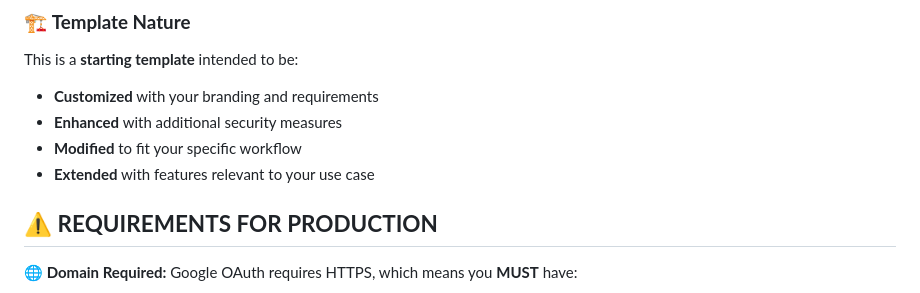
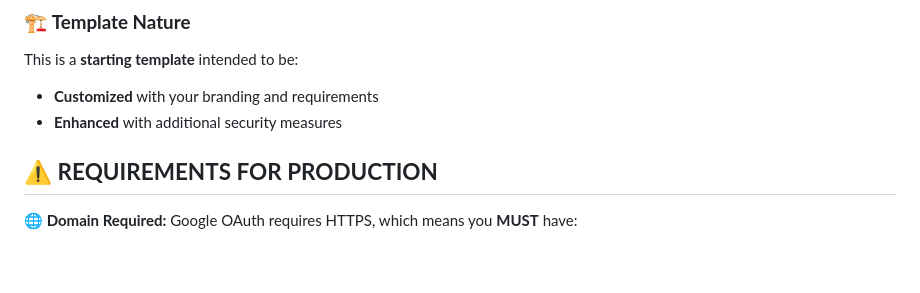
Before and after one commit to bitcast-network/bitcast-agency, a Markdown page: README.md, the part around the change. GitHub-like rendering; blank space fills up the shorter version.

```diff
--- a/README.md
+++ b/README.md
@@ -12,8 +12,6 @@ This is a **template application** designed for agencies working participating i
 This is a **starting template** intended to be:
 - **Customized** with your branding and requirements
 - **Enhanced** with additional security measures
-- **Modified** to fit your specific workflow
-- **Extended** with features relevant to your use case
 
 ## ⚠️ **REQUIREMENTS FOR PRODUCTION**
 
```
